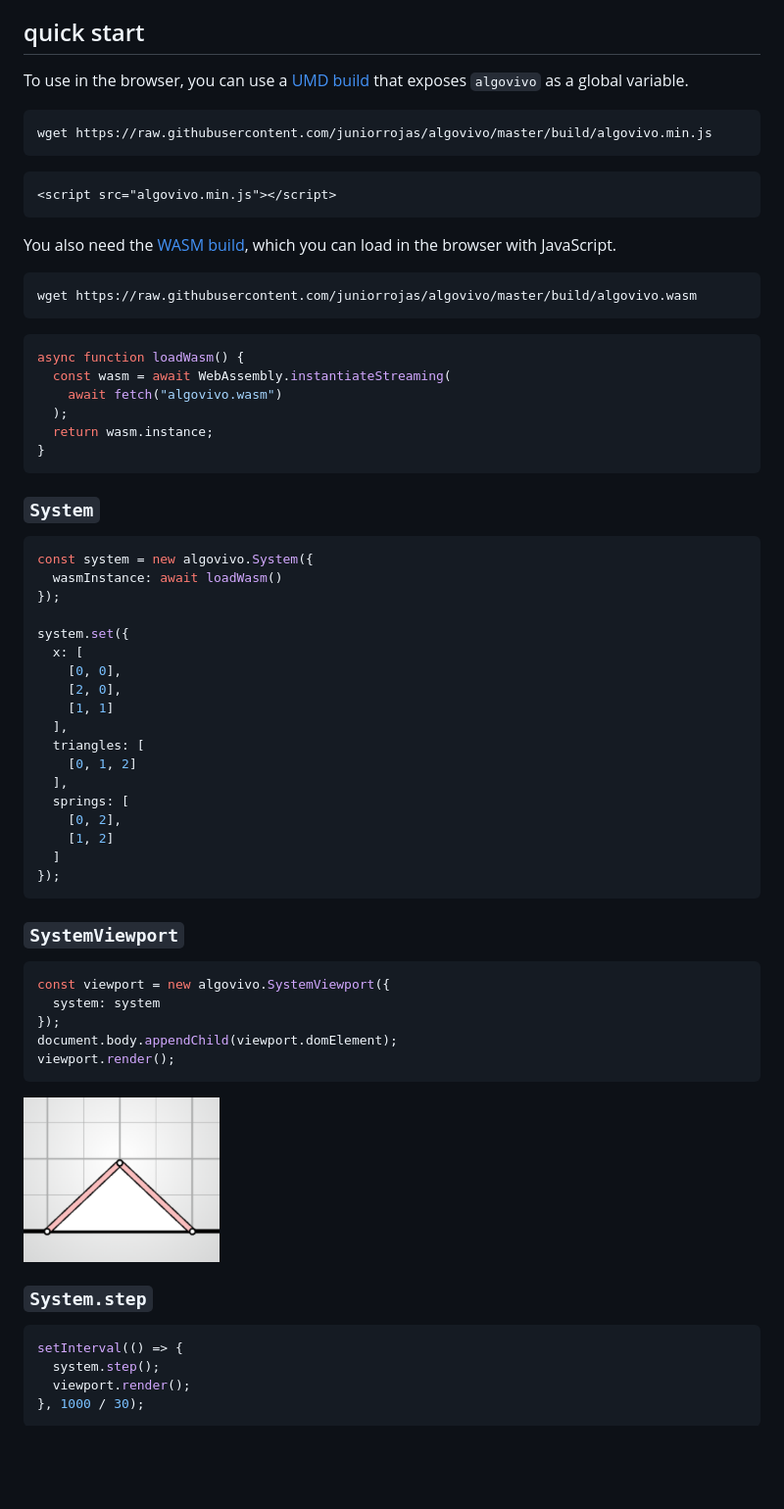
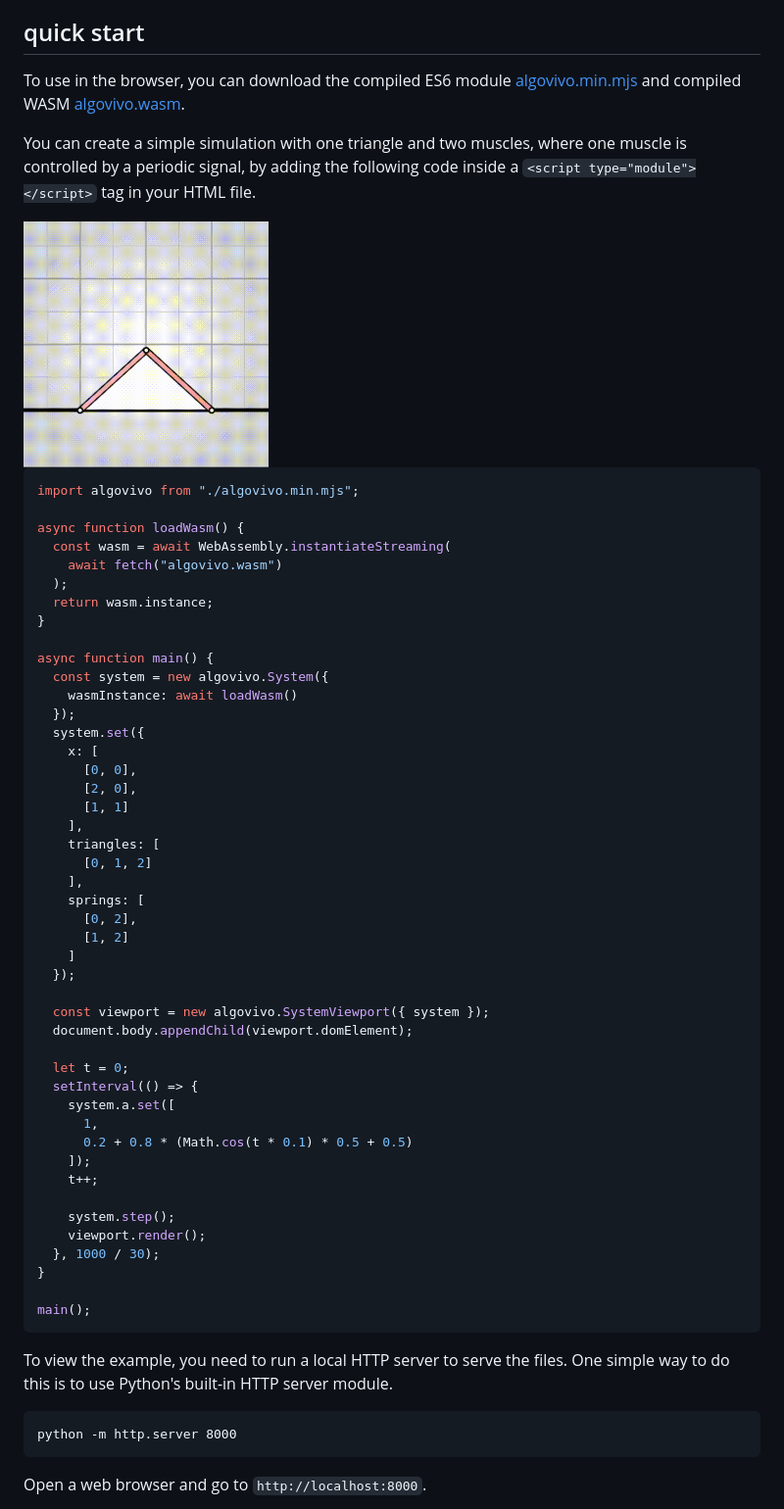
Before and after one commit to juniorrojas/algovivo, a Markdown page: README.md, the part around the change printed below. Shown: that part at 98% size. GitHub-like rendering; pictures changed too: media/periodic.gif (added); blank space fills up the shorter version.

Commit message:
Update README with instructions to use ES6 module (#15)

````diff
--- a/README.md
+++ b/README.md
@@ -16,72 +16,65 @@ For example, AD can be used for [energy minimization](https://github.com/juniorr
 
 ## quick start
 
-To use in the browser, you can use a [UMD build](build/algovivo.min.js) that exposes `algovivo` as a global variable.
+To use in the browser, you can download the compiled ES6 module [algovivo.min.mjs](build/algovivo.min.mjs) and compiled WASM [algovivo.wasm](./build/algovivo.wasm).
 
-```
-wget https://raw.githubusercontent.com/juniorrojas/algovivo/master/build/algovivo.min.js
-```
+You can create a simple simulation with one triangle and two muscles, where one muscle is controlled by a periodic signal, by adding the following code inside a `<script type="module"></script>` tag in your HTML file.
 
-```html
-<script src="algovivo.min.js"></script>
-```
-
-You also need the [WASM build](./build/algovivo.wasm), which you can load in the browser with JavaScript.
-
-```
-wget https://raw.githubusercontent.com/juniorrojas/algovivo/master/build/algovivo.wasm
-```
+<img src="media/periodic.gif" width="250px">
 
 ```js
+import algovivo from "./algovivo.min.mjs";
+
 async function loadWasm() {
   const wasm = await WebAssembly.instantiateStreaming(
     await fetch("algovivo.wasm")
   );
   return wasm.instance;
 }
+
+async function main() {
+  const system = new algovivo.System({
+    wasmInstance: await loadWasm()
+  });
+  system.set({
+    x: [
+      [0, 0],
+      [2, 0],
+      [1, 1]
+    ],
+    triangles: [
+      [0, 1, 2]
+    ],
+    springs: [
+      [0, 2],
+      [1, 2]
+    ]
+  });
+
+  const viewport = new algovivo.SystemViewport({ system });
+  document.body.appendChild(viewport.domElement);
+
+  let t = 0;
+  setInterval(() => {
+    system.a.set([
+      1,
+      0.2 + 0.8 * (Math.cos(t * 0.1) * 0.5 + 0.5)
+    ]);
+    t++;
+
+    system.step();
+    viewport.render();
+  }, 1000 / 30);
+}
+
+main();
 ```
 
-### `System`
+To view the example, you need to run a local HTTP server to serve the files. One simple way to do this is to use Python's built-in HTTP server module.
 
-```js
-const system = new algovivo.System({
-  wasmInstance: await loadWasm()
-});
-
-system.set({
-  x: [
-    [0, 0],
-    [2, 0],
-    [1, 1]
-  ],
-  triangles: [
-    [0, 1, 2]
-  ],
-  springs: [
-    [0, 2],
-    [1, 2]
-  ]
-});
+```
+python -m http.server 8000
 ```
 
-### `SystemViewport`
+Open a web browser and go to `http://localhost:8000`.
 
-```js
-const viewport = new algovivo.SystemViewport({
-  system: system
-});
-document.body.appendChild(viewport.domElement);
-viewport.render();
-```
-
-<img src="media/triangle.png" width="200px"></img>
-
-### `System.step`
-
-```js
-setInterval(() => {
-  system.step();
-  viewport.render();
-}, 1000 / 30);
-```
-
````
Also changed, not shown: other parts of README.md (+1 -19 lines).
